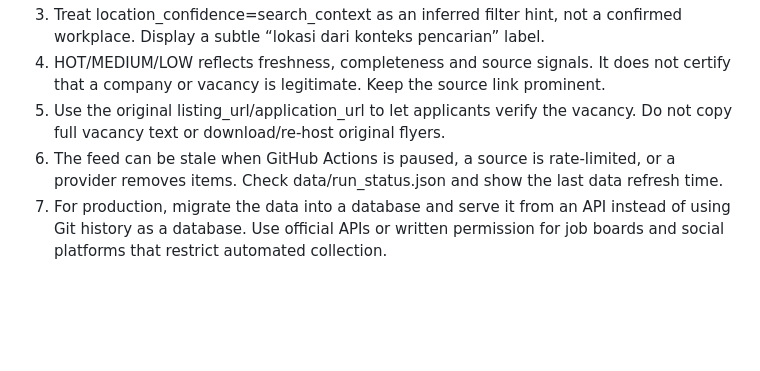
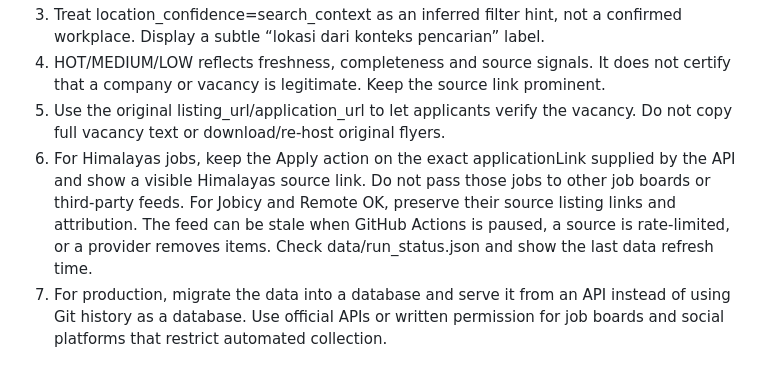
Before and after one commit to reybyoo-maker/SCRAPING-INFO-LOKER, a Markdown page: docs/WEBSITE_INTEGRATION.md, the part around the change. GitHub-like rendering; blank space fills up the shorter version.

Commit message:
Add website attribution requirements for API sources

```diff
--- a/docs/WEBSITE_INTEGRATION.md
+++ b/docs/WEBSITE_INTEGRATION.md
@@ -33,7 +33,7 @@ Top-level shape:
 3. Treat location_confidence=search_context as an inferred filter hint, not a confirmed workplace. Display a subtle “lokasi dari konteks pencarian” label.
 4. HOT/MEDIUM/LOW reflects freshness, completeness and source signals. It does not certify that a company or vacancy is legitimate. Keep the source link prominent.
 5. Use the original listing_url/application_url to let applicants verify the vacancy. Do not copy full vacancy text or download/re-host original flyers.
-6. The feed can be stale when GitHub Actions is paused, a source is rate-limited, or a provider removes items. Check data/run_status.json and show the last data refresh time.
+6. For Himalayas jobs, keep the Apply action on the exact applicationLink supplied by the API and show a visible Himalayas source link. Do not pass those jobs to other job boards or third-party feeds. For Jobicy and Remote OK, preserve their source listing links and attribution. The feed can be stale when GitHub Actions is paused, a source is rate-limited, or a provider removes items. Check data/run_status.json and show the last data refresh time.
 7. For production, migrate the data into a database and serve it from an API instead of using Git history as a database. Use official APIs or written permission for job boards and social platforms that restrict automated collection.
 
 ## Example filter function
```
